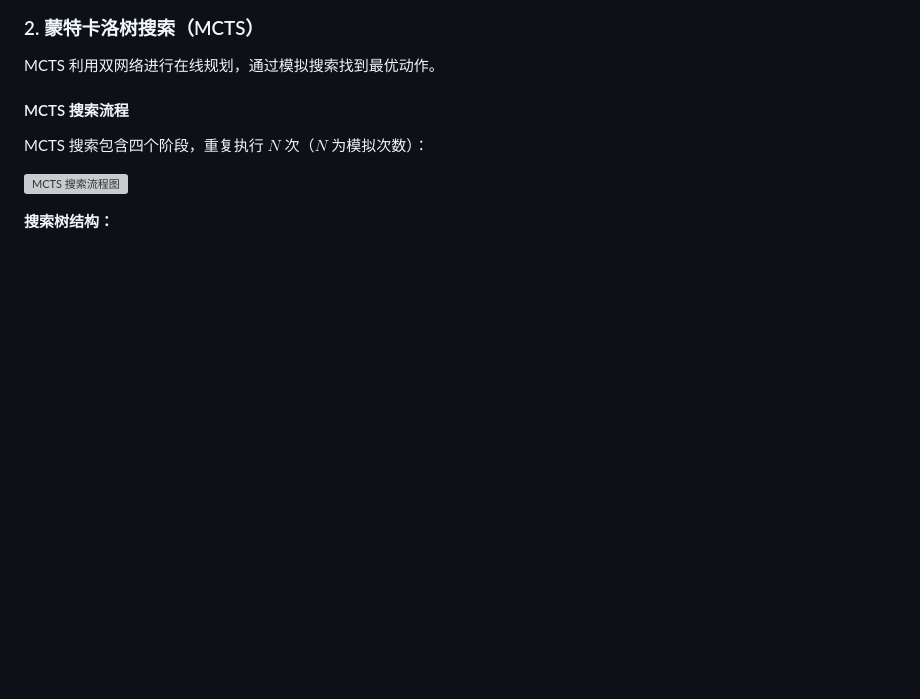
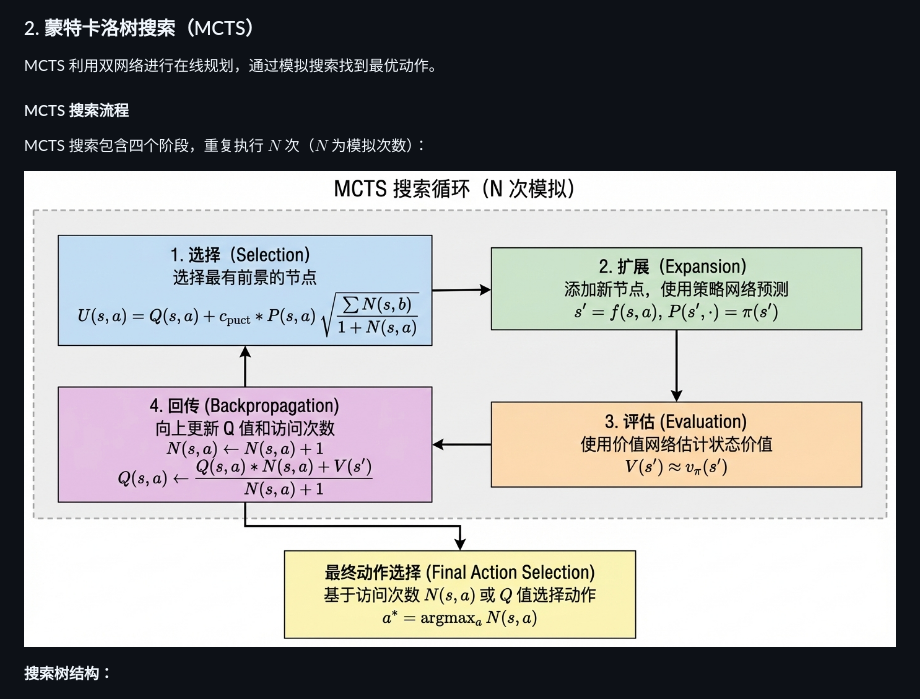
Before and after one commit to ShamG1/ALGORITHM, a Markdown page: README.md, the part around the change. GitHub-like rendering; blank space fills up the shorter version; grey boxes are pictures that could not be loaded.

```diff
--- a/README.md
+++ b/README.md
@@ -53,7 +53,7 @@ MCTS 利用双网络进行在线规划，通过模拟搜索找到最优动作。
 
 MCTS 搜索包含四个阶段，重复执行 $N$ 次（$N$ 为模拟次数）：
 
-![MCTS 搜索流程图](images/mcts_search_flow.jpg)
+![MCTS 搜索流程图](images/mcts_search_flow.png)
 
 
 **搜索树结构：**
```
